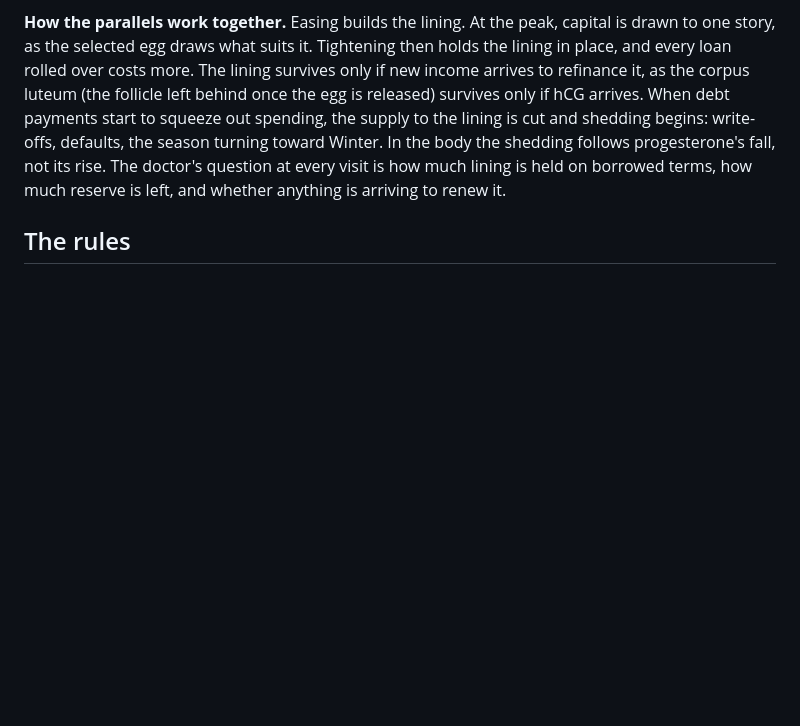
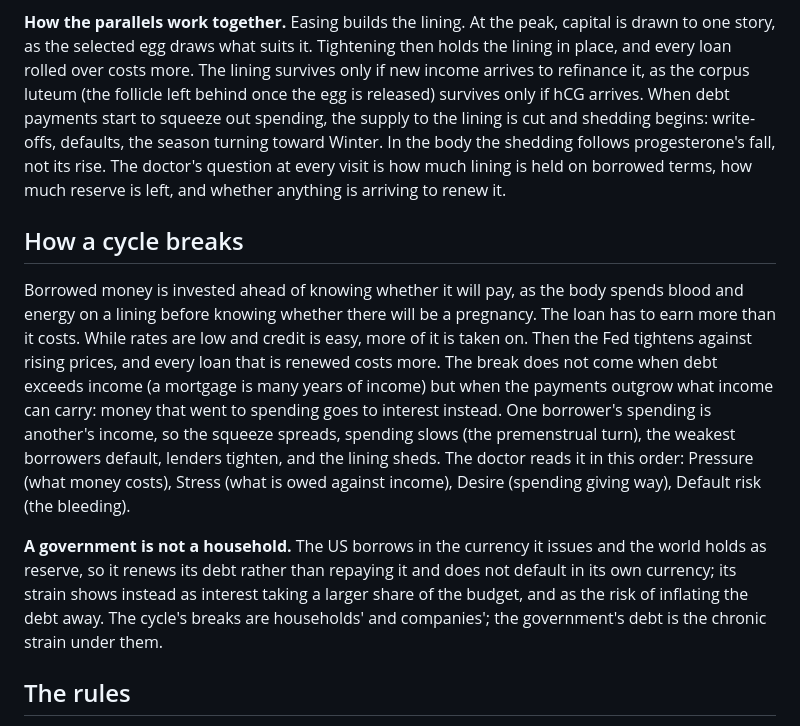
Before and after one commit to kerzaiden/gyneconomy, a Markdown page: docs/DIAGNOSIS.md, the part around the change. Rendered like a GitHub page; blank space fills up the shorter version.

Commit message:
— Diagnosis: how a cycle breaks
The debt-service squeeze as the mechanism of shedding, and why the
government's debt is a chronic strain rather than a break.

Co-Authored-By: Claude Opus 5.5 <noreply@anthropic.com>
Claude-Session: https://claude.ai/code/session_01DxCcBqLsLepSVMjDvGP9uZ

```diff
--- a/docs/DIAGNOSIS.md
+++ b/docs/DIAGNOSIS.md
@@ -65,6 +65,23 @@ the lining is cut and shedding begins: write-offs, defaults, the season turning
 shedding follows progesterone's fall, not its rise. The doctor's question at every visit is how much
 lining is held on borrowed terms, how much reserve is left, and whether anything is arriving to renew it.
 
+## How a cycle breaks
+
+Borrowed money is invested ahead of knowing whether it will pay, as the body spends blood and energy on a lining
+before knowing whether there will be a pregnancy. The loan has to earn more than it costs. While rates are low and
+credit is easy, more of it is taken on. Then the Fed tightens against rising prices, and every loan that is
+renewed costs more. The break does not come when debt exceeds income (a mortgage is many years of income) but
+when the payments outgrow what income can carry: money that went to spending goes to interest instead. One
+borrower's spending is another's income, so the squeeze spreads, spending slows (the premenstrual turn), the
+weakest borrowers default, lenders tighten, and the lining sheds. The doctor reads it in this order: Pressure
+(what money costs), Stress (what is owed against income), Desire (spending giving way), Default risk (the
+bleeding).
+
+**A government is not a household.** The US borrows in the currency it issues and the world holds as reserve, so
+it renews its debt rather than repaying it and does not default in its own currency; its strain shows instead as
+interest taking a larger share of the budget, and as the risk of inflating the debt away. The cycle's breaks are
+households' and companies'; the government's debt is the chronic strain under them.
+
 ## The rules
 
 1. **Open with what matters now, in one sentence.** Name the one or two readings that set the tone.
```
